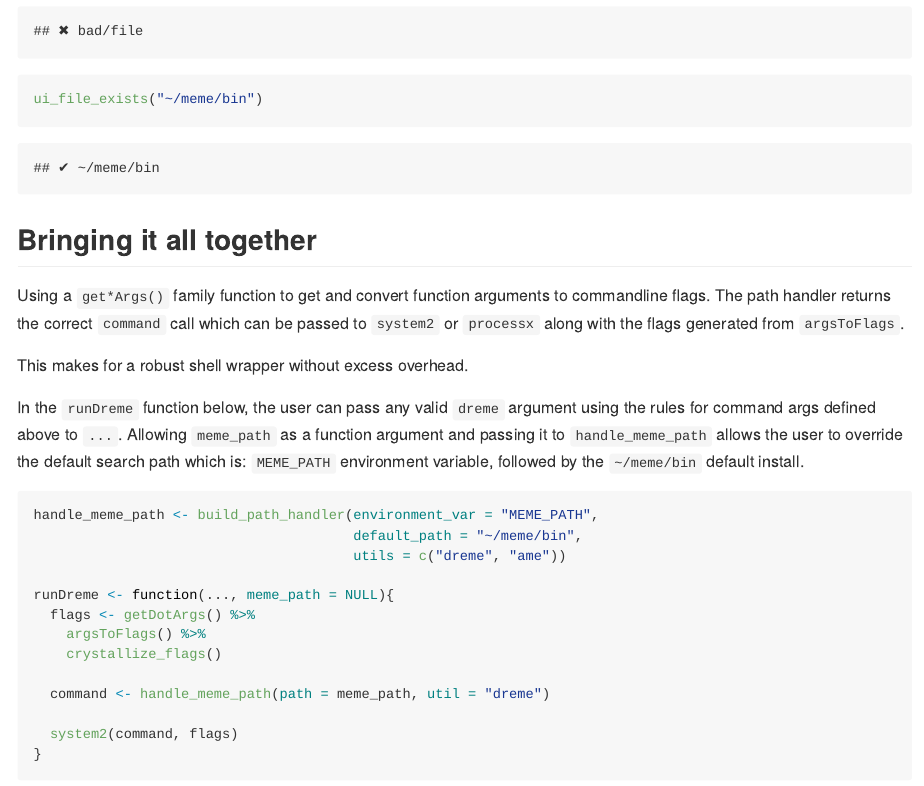
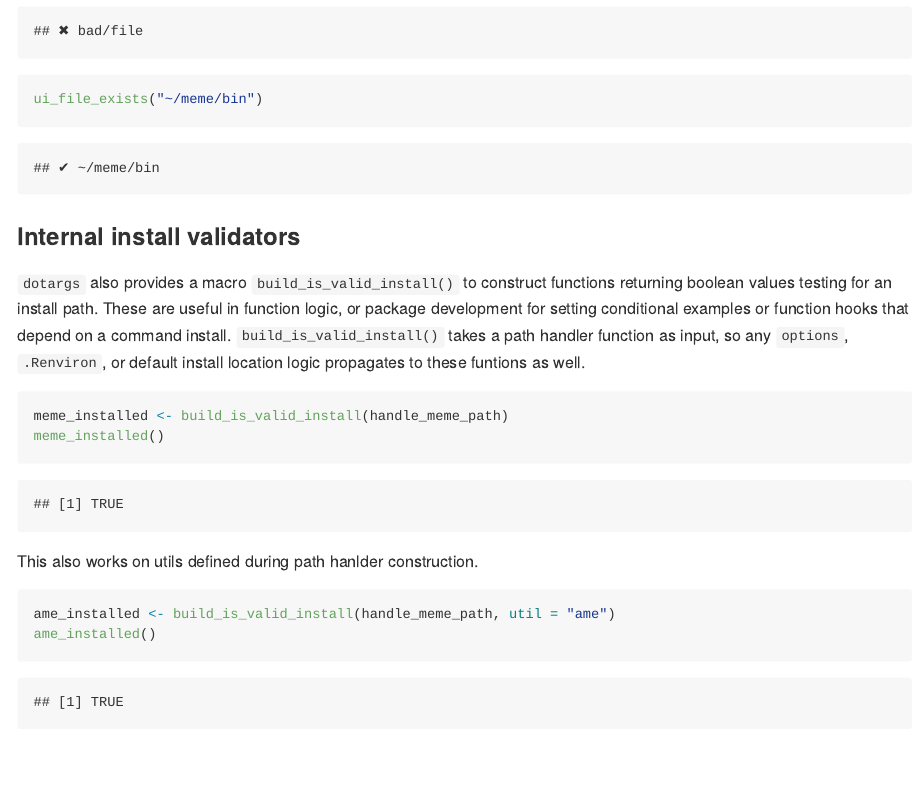
Before and after one commit to snystrom/cmdfun, an R Markdown document (README.Rmd): the page in a window 1100 px wide, from 6870 px down. The pictures show the output file README.md that the author committed with the source, drawn offline in the style of GitHub; badge pictures from the web are left out.

````diff
--- a/README.Rmd
+++ b/README.Rmd
@@ -264,6 +264,25 @@
 ui_file_exists("~/meme/bin")
 ```
 
+### Internal install validators
+`dotargs` also provides a macro `build_is_valid_install()` to construct
+functions returning boolean values testing for an install path. These are useful
+in function logic, or package development for setting conditional examples or
+function hooks that depend on a command install. `build_is_valid_install()`
+takes a path handler function as input, so any `options`, `.Renviron`, or
+default install location logic propagates to these funtions as well.
+
+```{r}
+meme_installed <- build_is_valid_install(handle_meme_path)
+meme_installed()
+```
+
+This also works on utils defined during path hanlder construction.
+```{r}
+ame_installed <- build_is_valid_install(handle_meme_path, util = "ame")
+ame_installed()
+```
+
 
 ## Bringing it all together
 Using a `get*Args()` family function to get and convert function arguments to
````
Also changed, not shown: README.md, docs/pkgdown.yml, 31 other files.
